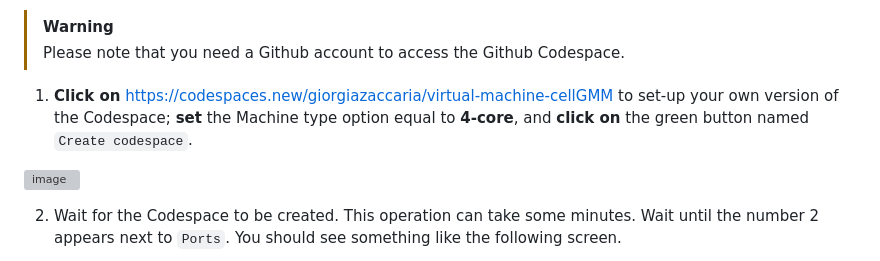
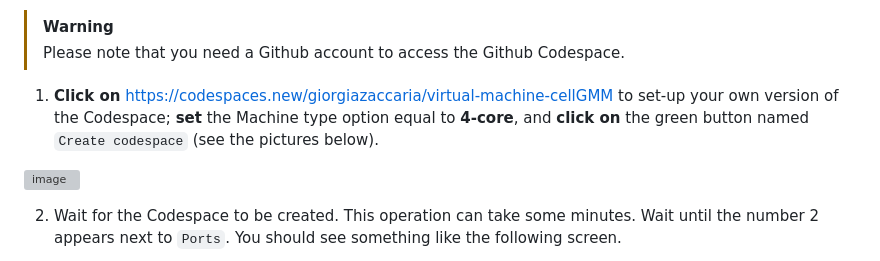
Before and after one commit to giorgiazaccaria/virtual-machine-cellGMM, a Markdown page: README.md, the part around the change. GitHub-like rendering; grey boxes are pictures that could not be loaded.

```diff
--- a/README.md
+++ b/README.md
@@ -16,7 +16,7 @@ We have prepared a **Github Codespace** that can be used to automatically set-up
 > [!WARNING]
 > Please note that you need a Github account to access the Github Codespace.
 
-1. **Click on** <https://codespaces.new/giorgiazaccaria/virtual-machine-cellGMM> to set-up your own version of the Codespace; **set** the Machine type option equal to **4-core**, and **click on** the green button named `Create codespace`.
+1. **Click on** <a href="https://codespaces.new/giorgiazaccaria/virtual-machine-cellGMM" target="_blank">https://codespaces.new/giorgiazaccaria/virtual-machine-cellGMM</a> to set-up your own version of the Codespace; **set** the Machine type option equal to **4-core**, and **click on** the green button named `Create codespace` (see the pictures below).
 
 ![image](https://github.com/user-attachments/assets/6b2c4137-4ede-4950-ae28-14e7c89a6d83)
 
```
